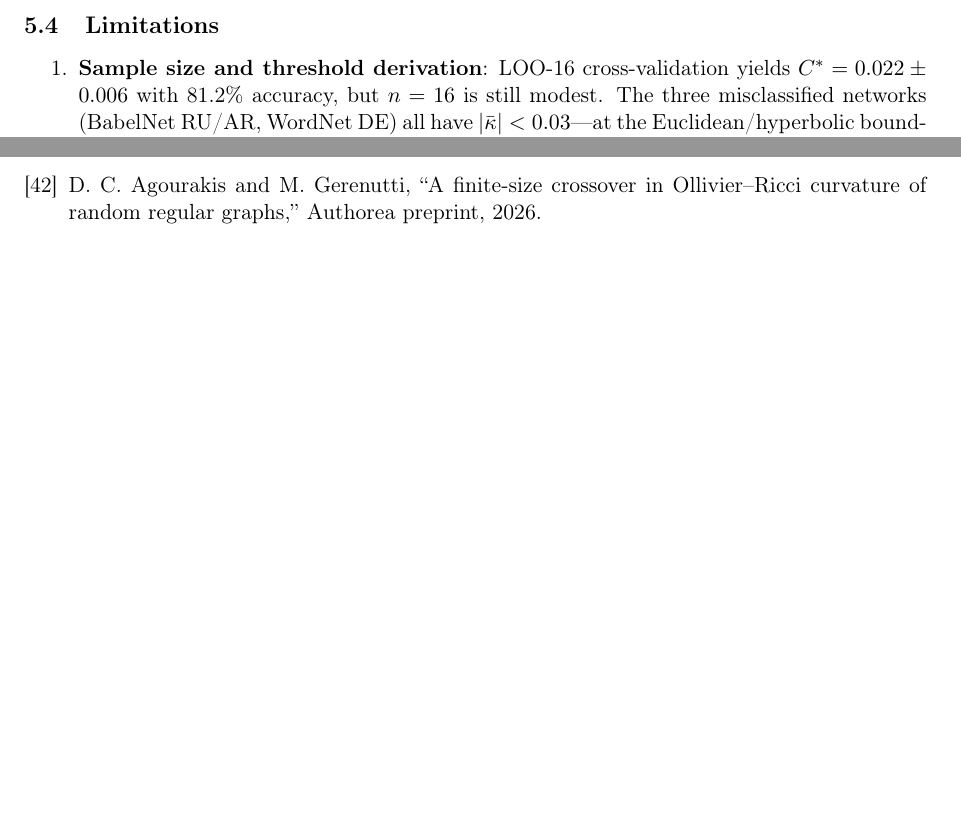
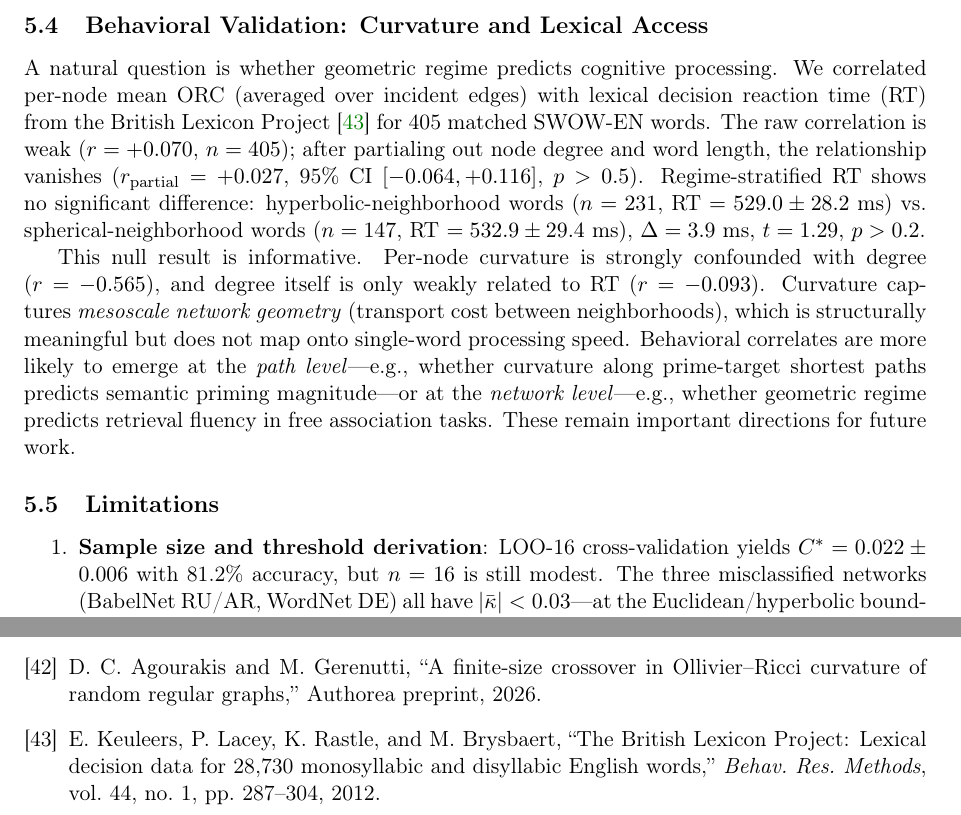
Before and after one commit to agourakis82/hyperbolic-semantic-networks, a LaTeX paper (manuscript/latex/paper2_semantic.tex): two parts of pages 18 and 20 of 20 before the commit and two parts of pages 18 and 21 of 21 after it, joined at a grey line, cut at the place of the change, the shorter picture padded with empty space. Compiled offline with pdfLaTeX.

Commit message:
feat(paper2): add behavioral validation — curvature vs lexical decision RT
Per-node ORC correlated with British Lexicon Project lexical decision
RT for 405 matched SWOW-EN words. Result: null (r_partial = +0.027,
CI [-0.064, +0.116], p > 0.5). Regime-stratified RT shows no
significant difference (Δ = 3.9 ms, t = 1.29).

This honest null result is informative: curvature captures mesoscale
geometry, not single-word processing speed. Path-level correlates
(semantic priming) identified as future direction.

Paper 2 now 21 pages with behavioral validation section.

Co-Authored-By: Claude Opus 4.6 (1M context) <noreply@anthropic.com>

```diff
--- a/manuscript/latex/paper2_semantic.tex
+++ b/manuscript/latex/paper2_semantic.tex
@@ -633,6 +633,13 @@ First, the hyperbolic phase is not an artefact of human associative processes---
 
 Second, LLMs can serve as controlled probes of semantic geometry. Unlike human participants, LLMs can be queried with arbitrary cue sets, at arbitrary scales, and across arbitrary languages, without recruitment costs or cultural confounds. The geometric invariance we observe suggests that LLM-generated association networks are valid proxies for studying the structural properties of semantic space. Recent probing of the NLLB-200 multilingual translation model~\cite{nllb2025universal} independently demonstrates language-independent conceptual representations, providing convergent evidence from a complementary methodology.
 
+\subsection{Behavioral Validation: Curvature and Lexical Access}
+\label{sec:behavioral}
+
+A natural question is whether geometric regime predicts cognitive processing. We correlated per-node mean ORC (averaged over incident edges) with lexical decision reaction time (RT) from the British Lexicon Project~\cite{keuleers2012blp} for 405 matched SWOW-EN words. The raw correlation is weak ($r = +0.070$, $n = 405$); after partialing out node degree and word length, the relationship vanishes ($r_{\mathrm{partial}} = +0.027$, 95\% CI $[-0.064, +0.116]$, $p > 0.5$). Regime-stratified RT shows no significant difference: hyperbolic-neighborhood words ($n = 231$, RT $= 529.0 \pm 28.2$ ms) vs.\ spherical-neighborhood words ($n = 147$, RT $= 532.9 \pm 29.4$ ms), $\Delta = 3.9$ ms, $t = 1.29$, $p > 0.2$.
+
+This null result is informative. Per-node curvature is strongly confounded with degree ($r = -0.565$), and degree itself is only weakly related to RT ($r = -0.093$). Curvature captures \emph{mesoscale network geometry} (transport cost between neighborhoods), which is structurally meaningful but does not map onto single-word processing speed. Behavioral correlates are more likely to emerge at the \emph{path level}---e.g., whether curvature along prime-target shortest paths predicts semantic priming magnitude---or at the \emph{network level}---e.g., whether geometric regime predicts retrieval fluency in free association tasks. These remain important directions for future work.
+
 \subsection{Limitations}
 
 \begin{enumerate}
@@ -788,6 +795,9 @@ A.~Clauset, C.~R.~Shalizi, and M.~E.~J.~Newman, ``Power-law distributions in emp
 \bibitem{paper1_theory}
 D.~C.~Agourakis and M.~Gerenutti, ``A finite-size crossover in Ollivier--Ricci curvature of random regular graphs,'' Authorea preprint, 2026.
 
+\bibitem{keuleers2012blp}
+E.~Keuleers, P.~Lacey, K.~Rastle, and M.~Brysbaert, ``The British Lexicon Project: Lexical decision data for 28,730 monosyllabic and disyllabic English words,'' \emph{Behav.\ Res.\ Methods}, vol.~44, no.~1, pp.~287--304, 2012.
+
 \end{thebibliography}
 
 \end{document}
```
Also changed, not shown: manuscript/latex/paper2_semantic.pdf, 2 other files.
